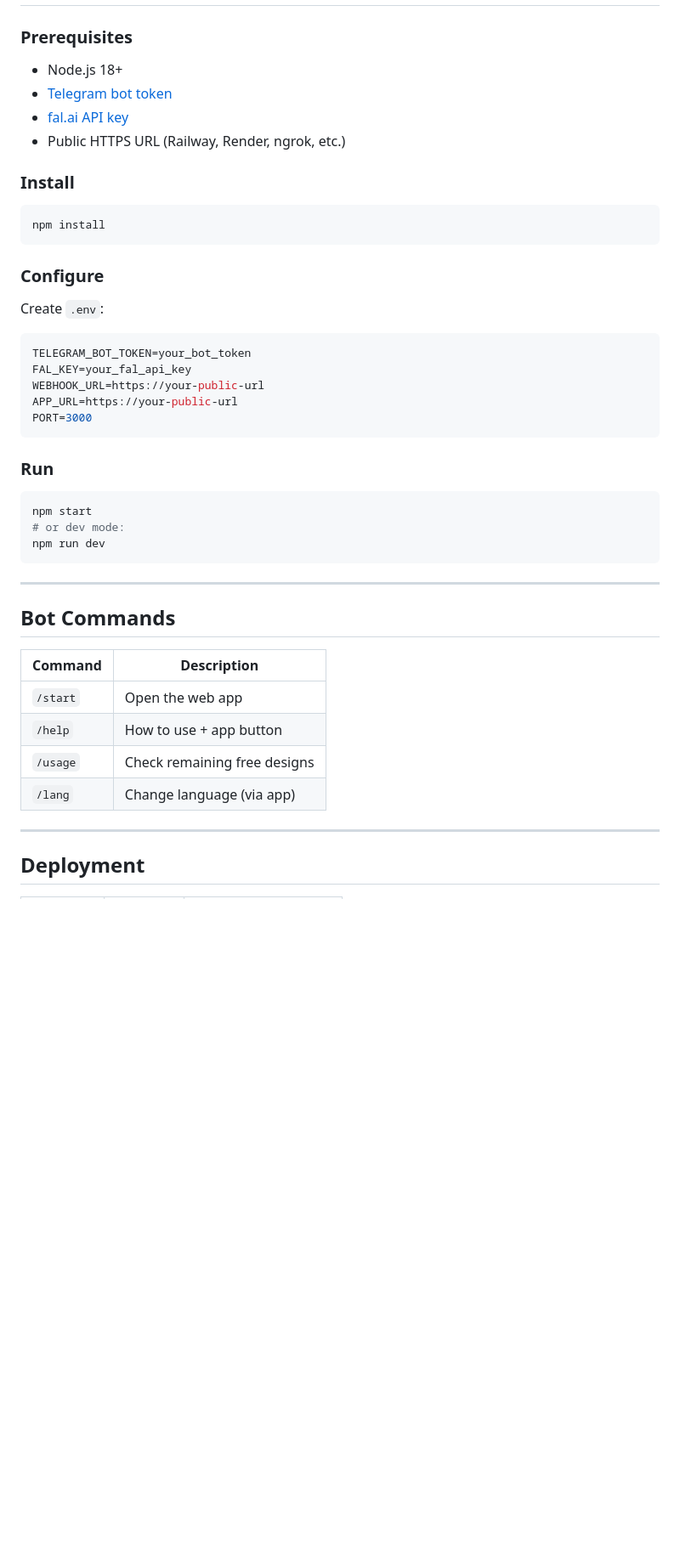
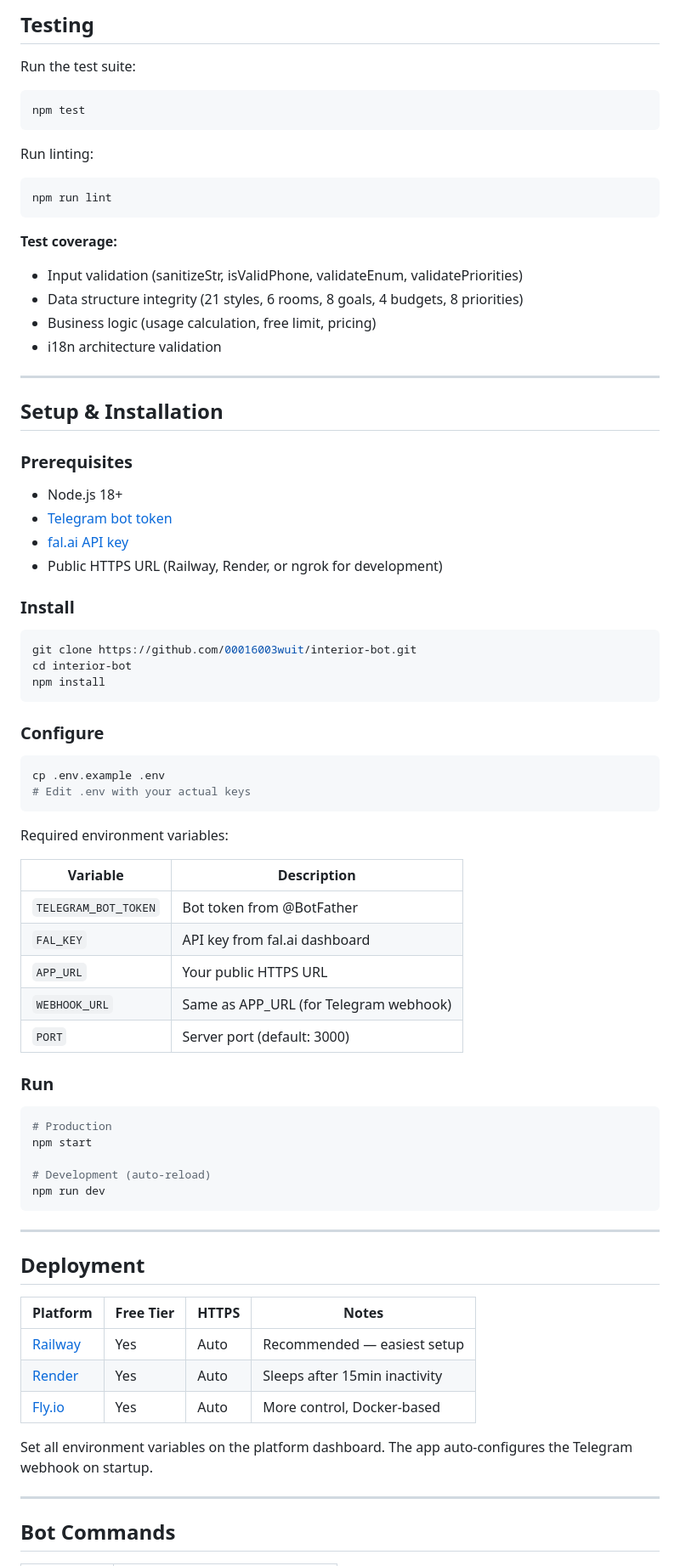
Before and after one commit to 00016003wuit/interior-bot, a Markdown page: README.md, the part around one of its changes. Shown at 85% size. Rendered like a GitHub page; blank space fills up the shorter version.

````diff
--- a/README.md
+++ b/README.md
@@ -53,49 +137,82 @@ An AI-powered interior design web app running inside Telegram. Upload a room pho
+## Testing
+
+Run the test suite:
+
+```bash
+npm test
+```
+
+Run linting:
+
+```bash
+npm run lint
+```
+
+**Test coverage:**
+- Input validation (sanitizeStr, isValidPhone, validateEnum, validatePriorities)
+- Data structure integrity (21 styles, 6 rooms, 8 goals, 4 budgets, 8 priorities)
+- Business logic (usage calculation, free limit, pricing)
+- i18n architecture validation
+
+---
+
+## Setup & Installation
 
 ### Prerequisites
 
 - Node.js 18+
 - [Telegram bot token](https://t.me/BotFather)
 - [fal.ai API key](https://fal.ai)
-- Public HTTPS URL (Railway, Render, ngrok, etc.)
+- Public HTTPS URL (Railway, Render, or ngrok for development)
 
 ### Install
 
 ```bash
+git clone https://github.com/00016003wuit/interior-bot.git
+cd interior-bot
 npm install
 ```
 
 ### Configure
 
-Create `.env`:
+```bash
+cp .env.example .env
+# Edit .env with your actual keys
+```
 
-```env
-TELEGRAM_BOT_TOKEN=your_bot_token
-FAL_KEY=your_fal_api_key
-WEBHOOK_URL=https://your-public-url
-APP_URL=https://your-public-url
-PORT=3000
-```
+Required environment variables:
+
+| Variable | Description |
+|----------|-------------|
+| `TELEGRAM_BOT_TOKEN` | Bot token from @BotFather |
+| `FAL_KEY` | API key from fal.ai dashboard |
+| `APP_URL` | Your public HTTPS URL |
+| `WEBHOOK_URL` | Same as APP_URL (for Telegram webhook) |
+| `PORT` | Server port (default: 3000) |
 
 ### Run
 
 ```bash
+# Production
 npm start
-# or dev mode:
+
+# Development (auto-reload)
 npm run dev
 ```
 
 ---
 
-## Bot Commands
+## Deployment
 
-| Command  | Description                    |
-|----------|--------------------------------|
-| `/start` | Open the web app               |
-| `/help`  | How to use + app button        |
-| `/usage` | Check remaining free designs   |
-| `/lang`  | Change language (via app)      |
+| Platform | Free Tier | HTTPS | Notes |
+|----------|-----------|-------|-------|
+| [Railway](https://railway.app) | Yes | Auto | Recommended — easiest setup |
+| [Render](https://render.com) | Yes | Auto | Sleeps after 15min inactivity |
+| [Fly.io](https://fly.io) | Yes | Auto | More control, Docker-based |
+
+Set all environment variables on the platform dashboard. The app auto-configures the Telegram webhook on startup.
 
 ---
 
-## Deployment
+## Bot Commands
 
````
Also changed, not shown: other parts of README.md (+150 -39 lines).
